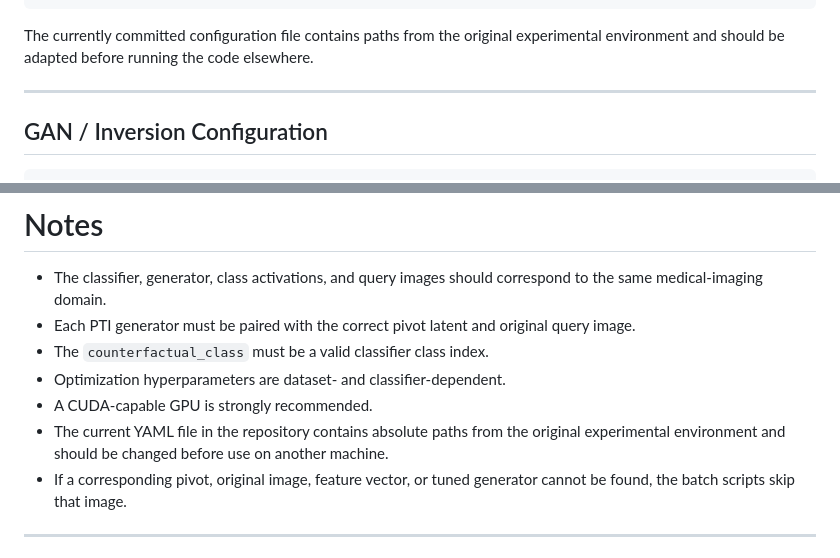
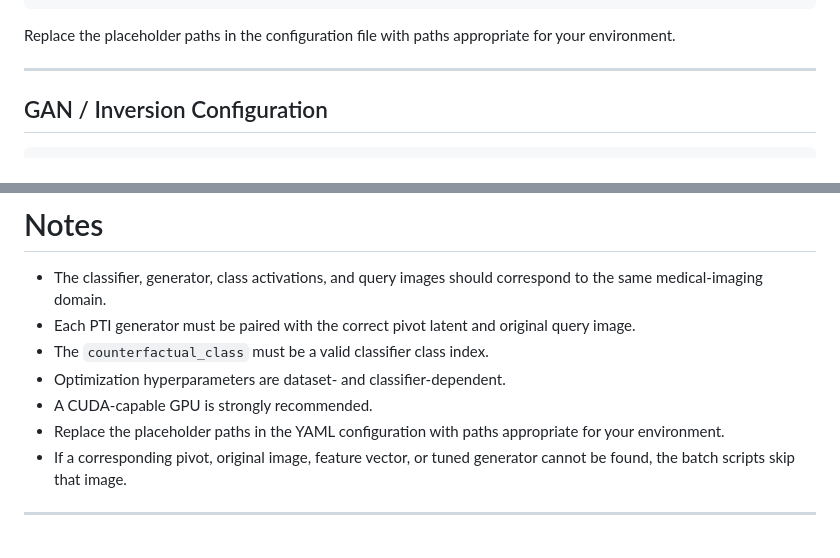
Before and after one commit to johnskop7/SPRUCE, a Markdown page: counterfactual_generation/README.md, 2 parts joined by grey strips. GitHub-like rendering.

Commit message:
Update counterfactual config documentation

````diff
--- a/counterfactual_generation/README.md
+++ b/counterfactual_generation/README.md
@@ -158,7 +158,7 @@ opt:
   image_size: 256
 ```
 
-The currently committed configuration file contains paths from the original experimental environment and should be adapted before running the code elsewhere.
+Replace the placeholder paths in the configuration file with paths appropriate for your environment.
 
 ---
 
@@ -783,7 +783,7 @@ Implements the W+ latent optimization used to generate the final SPRUCE counterf
 - The `counterfactual_class` must be a valid classifier class index.
 - Optimization hyperparameters are dataset- and classifier-dependent.
 - A CUDA-capable GPU is strongly recommended.
-- The current YAML file in the repository contains absolute paths from the original experimental environment and should be changed before use on another machine.
+- Replace the placeholder paths in the YAML configuration with paths appropriate for your environment.
 - If a corresponding pivot, original image, feature vector, or tuned generator cannot be found, the batch scripts skip that image.
 
 ---
````
